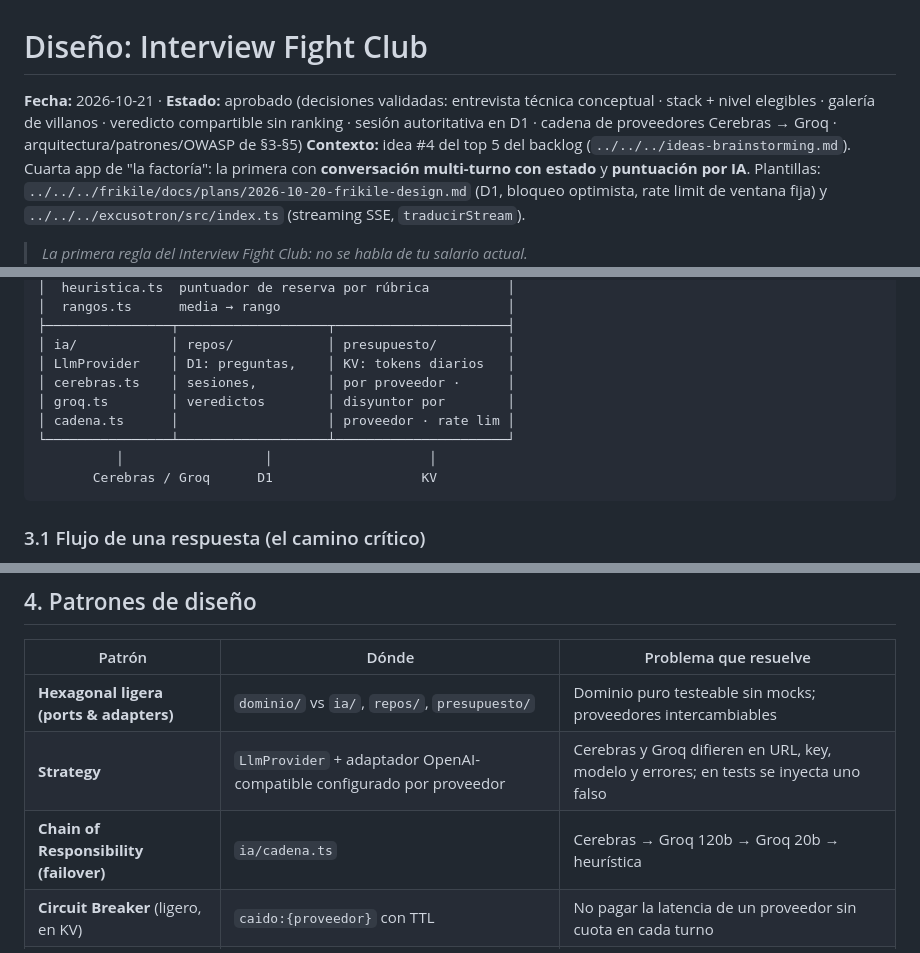
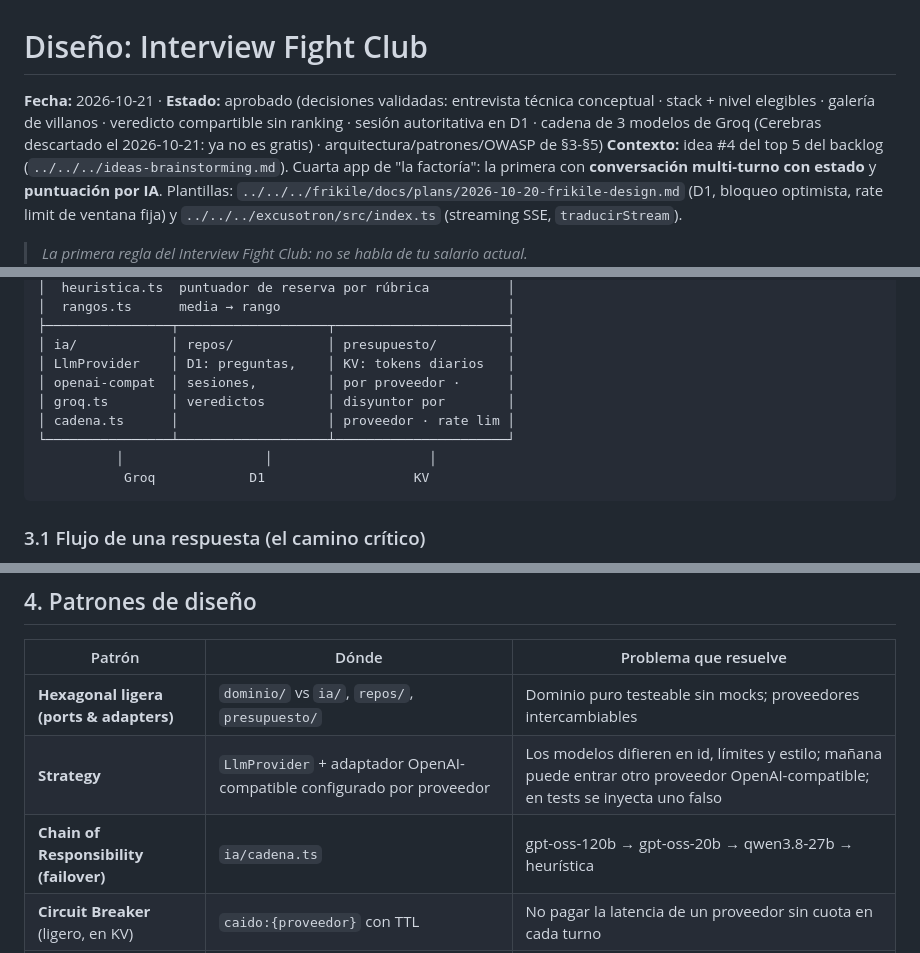
Before and after one commit to Ogires/interview-fight-club, a Markdown page: docs/plans/2026-10-21-interview-fight-club-design.md, 3 parts joined by grey strips. GitHub-like rendering.

````diff
--- a/docs/plans/2026-10-21-interview-fight-club-design.md
+++ b/docs/plans/2026-10-21-interview-fight-club-design.md
@@ -1,5 +1,5 @@
 # Diseño: Interview Fight Club
-**Fecha:** 2026-10-21 · **Estado:** aprobado (decisiones validadas: entrevista técnica conceptual · stack + nivel elegibles · galería de villanos · veredicto compartible sin ranking · sesión autoritativa en D1 · cadena de proveedores Cerebras → Groq · arquitectura/patrones/OWASP de §3-§5)
+**Fecha:** 2026-10-21 · **Estado:** aprobado (decisiones validadas: entrevista técnica conceptual · stack + nivel elegibles · galería de villanos · veredicto compartible sin ranking · sesión autoritativa en D1 · cadena de 3 modelos de Groq (Cerebras descartado el 2026-10-21: ya no es gratis) · arquitectura/patrones/OWASP de §3-§5)
 **Contexto:** idea #4 del top 5 del backlog (`../../../ideas-brainstorming.md`). Cuarta app de "la factoría": la primera con **conversación multi-turno con estado** y **puntuación por IA**. Plantillas: `../../../frikile/docs/plans/2026-10-20-frikile-design.md` (D1, bloqueo optimista, rate limit de ventana fija) y `../../../excusotron/src/index.ts` (streaming SSE, `traducirStream`).
 
 > *La primera regla del Interview Fight Club: no se habla de tu salario actual.*
@@ -80,12 +80,12 @@ Un único Cloudflare Worker con `assets` (patrón de la factoría) en `fightclub
 ├────────────────┬───────────────────┬──────────────────────┤
 │ ia/            │ repos/            │ presupuesto/         │
 │ LlmProvider    │ D1: preguntas,    │ KV: tokens diarios   │
-│ cerebras.ts    │ sesiones,         │ por proveedor ·      │
+│ openai-compat  │ sesiones,         │ por proveedor ·      │
 │ groq.ts        │ veredictos        │ disyuntor por        │
 │ cadena.ts      │                   │ proveedor · rate lim │
 └────────────────┴───────────────────┴──────────────────────┘
           │                  │                    │
-       Cerebras / Groq      D1                   KV
+           Groq            D1                   KV
 ```
 
 ### 3.1 Flujo de una respuesta (el camino crítico)
@@ -133,8 +138,8 @@ Un único Cloudflare Worker con `assets` (patrón de la factoría) en `fightclub
 | Patrón | Dónde | Problema que resuelve |
 |---|---|---|
 | **Hexagonal ligera (ports & adapters)** | `dominio/` vs `ia/`, `repos/`, `presupuesto/` | Dominio puro testeable sin mocks; proveedores intercambiables |
-| **Strategy** | `LlmProvider` + adaptador OpenAI-compatible configurado por proveedor | Cerebras y Groq difieren en URL, key, modelo y errores; en tests se inyecta uno falso |
-| **Chain of Responsibility (failover)** | `ia/cadena.ts` | Cerebras → Groq 120b → Groq 20b → heurística |
+| **Strategy** | `LlmProvider` + adaptador OpenAI-compatible configurado por proveedor | Los modelos difieren en id, límites y estilo; mañana puede entrar otro proveedor OpenAI-compatible; en tests se inyecta uno falso |
+| **Chain of Responsibility (failover)** | `ia/cadena.ts` | gpt-oss-120b → gpt-oss-20b → qwen3.8-27b → heurística |
 | **Circuit Breaker** (ligero, en KV) | `caido:{proveedor}` con TTL | No pagar la latencia de un proveedor sin cuota en cada turno |
 | **Máquina de estados** | `dominio/sesion.ts` | Transiciones válidas centralizadas: no se responde la 3 sin la 2, ni en sesión terminada |
 | **Bloqueo optimista** (de Frikile) | Reserva del turno en `sesiones` | Un doble clic o un reintento no gasta tokens dos veces |
````
Also changed, not shown: other parts of docs/plans/2026-10-21-interview-fight-club-design.md (+24 -19 lines).
